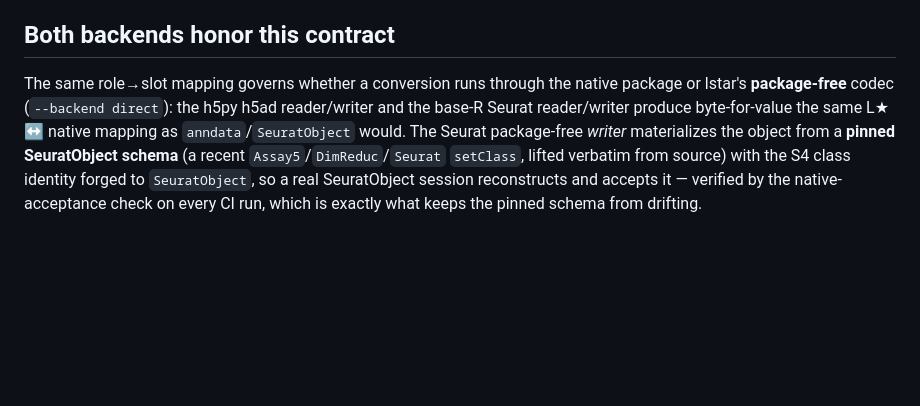
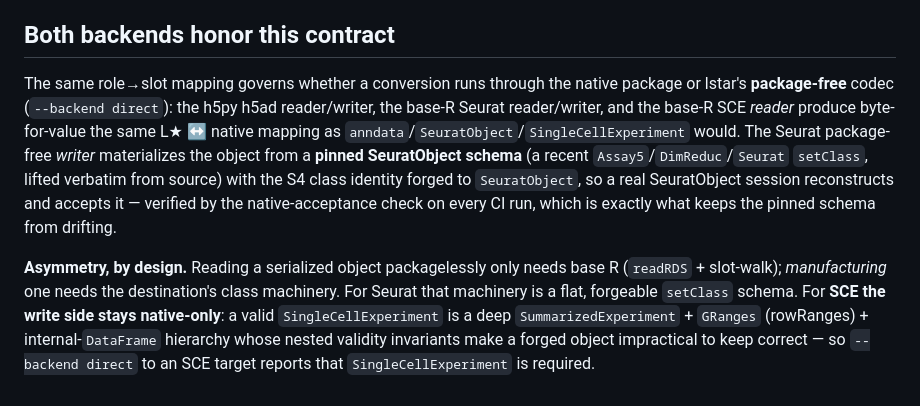
Before and after one commit to kharchenkolab/lstar, a Markdown page: docs/mapping.md, the part around the change. GitHub-like rendering; blank space fills up the shorter version.

Commit message:
docs: SCE read package-free, write native-only (dependency table + mapping asymmetry)

```diff
--- a/docs/mapping.md
+++ b/docs/mapping.md
@@ -90,9 +90,17 @@ check degrades to *open + structural invariants* and reports `ops skipped`, neve
 ## Both backends honor this contract
 
 The same role→slot mapping governs whether a conversion runs through the native package or lstar's
-**package-free** codec (`--backend direct`): the h5py h5ad reader/writer and the base-R Seurat
-reader/writer produce byte-for-value the same L★ ↔ native mapping as `anndata`/`SeuratObject` would. The
-Seurat package-free *writer* materializes the object from a **pinned SeuratObject schema** (a recent
-`Assay5`/`DimReduc`/`Seurat` `setClass`, lifted verbatim from source) with the S4 class identity forged to
-`SeuratObject`, so a real SeuratObject session reconstructs and accepts it — verified by the
-native-acceptance check on every CI run, which is exactly what keeps the pinned schema from drifting.
+**package-free** codec (`--backend direct`): the h5py h5ad reader/writer, the base-R Seurat reader/writer,
+and the base-R SCE *reader* produce byte-for-value the same L★ ↔ native mapping as
+`anndata`/`SeuratObject`/`SingleCellExperiment` would. The Seurat package-free *writer* materializes the
+object from a **pinned SeuratObject schema** (a recent `Assay5`/`DimReduc`/`Seurat` `setClass`, lifted
+verbatim from source) with the S4 class identity forged to `SeuratObject`, so a real SeuratObject session
+reconstructs and accepts it — verified by the native-acceptance check on every CI run, which is exactly
+what keeps the pinned schema from drifting.
+
+**Asymmetry, by design.** Reading a serialized object packagelessly only needs base R (`readRDS` +
+slot-walk); *manufacturing* one needs the destination's class machinery. For Seurat that machinery is a
+flat, forgeable `setClass` schema. For **SCE the write side stays native-only**: a valid
+`SingleCellExperiment` is a deep `SummarizedExperiment` + `GRanges` (rowRanges) + internal-`DataFrame`
+hierarchy whose nested validity invariants make a forged object impractical to keep correct — so
+`--backend direct` to an SCE target reports that `SingleCellExperiment` is required.
```
Also changed, not shown: docs/conversions.md (+2 -1 lines), 1 other file.
